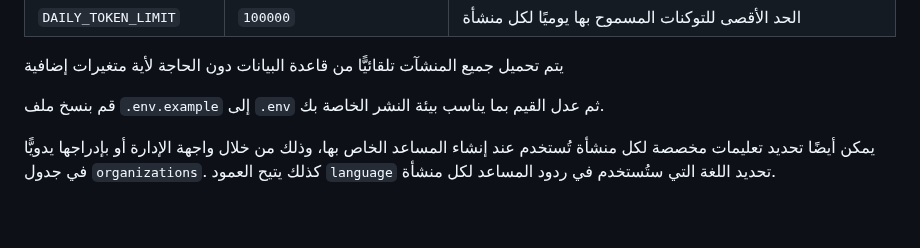
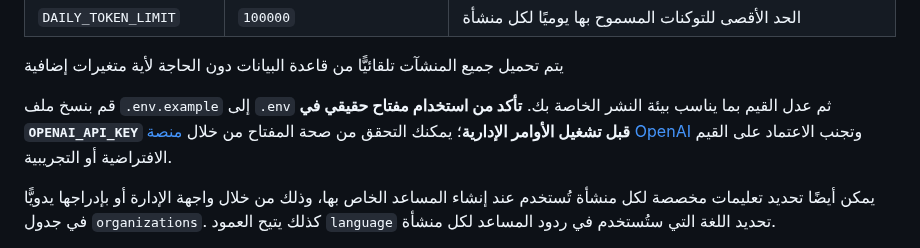
Before and after one commit to AbdulwahabMohammed/whatsapp-bot, a Markdown page: docs/config.md, the part around the change. Rendered like a GitHub page; blank space fills up the shorter version.

```diff
--- a/docs/config.md
+++ b/docs/config.md
@@ -24,6 +24,9 @@
 يتم تحميل جميع المنشآت تلقائيًّا من قاعدة البيانات دون الحاجة لأية متغيرات إضافية
 
 قم بنسخ ملف `.env.example` إلى `.env` ثم عدل القيم بما يناسب بيئة النشر الخاصة بك.
+**تأكد من استخدام مفتاح حقيقي في `OPENAI_API_KEY` قبل تشغيل الأوامر الإدارية**؛
+يمكنك التحقق من صحة المفتاح من خلال [منصة OpenAI](https://platform.openai.com/account/api-keys)
+وتجنب الاعتماد على القيم الافتراضية أو التجريبية.
 
 يمكن أيضًا تحديد تعليمات مخصصة لكل منشأة تُستخدم عند إنشاء المساعد الخاص بها، وذلك من خلال واجهة الإدارة أو بإدراجها يدويًّا في جدول `organizations`.
 كذلك يتيح العمود `language` تحديد اللغة التي ستُستخدم في ردود المساعد لكل منشأة.
```
Also changed, not shown: README.md (+3 -0 lines).
